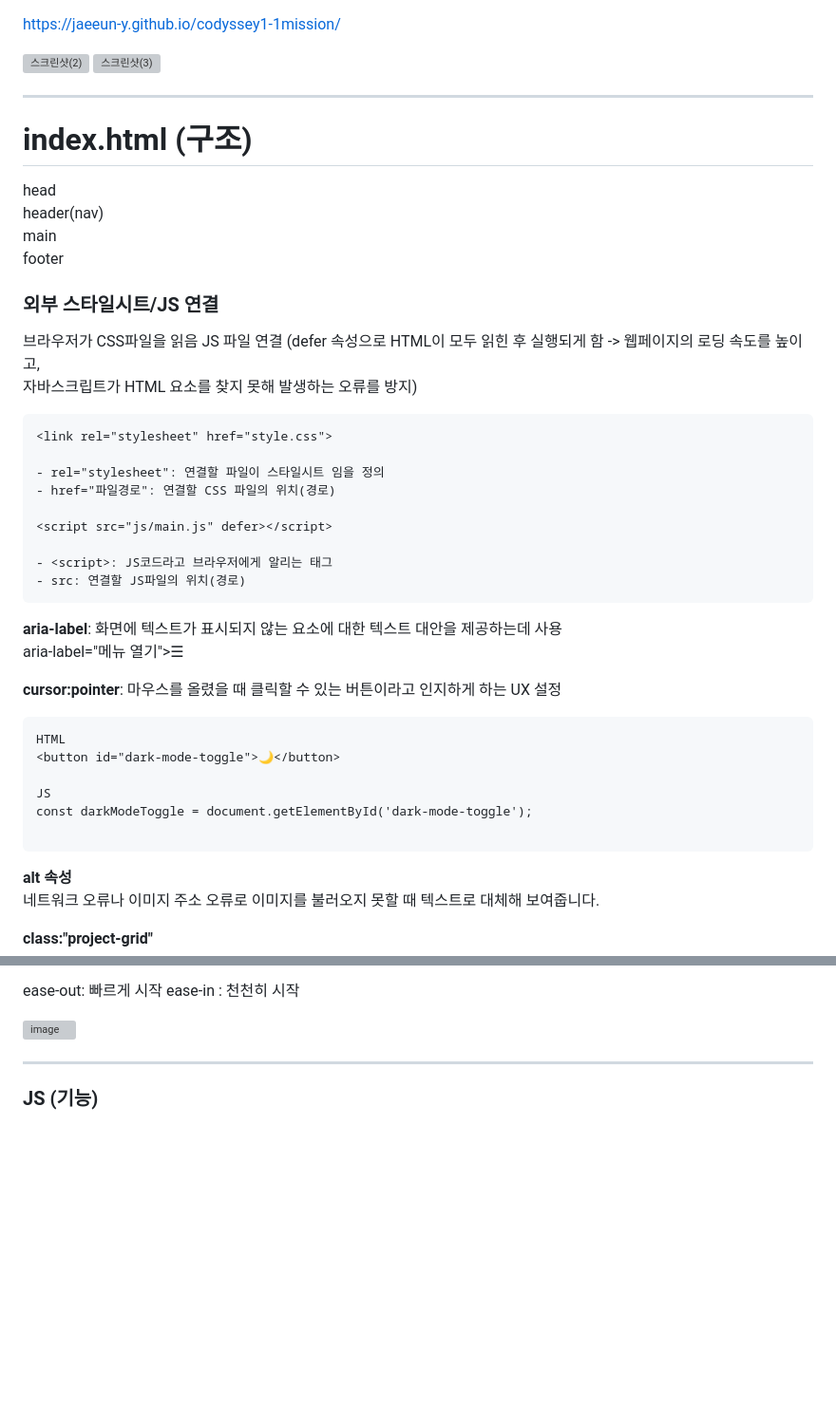
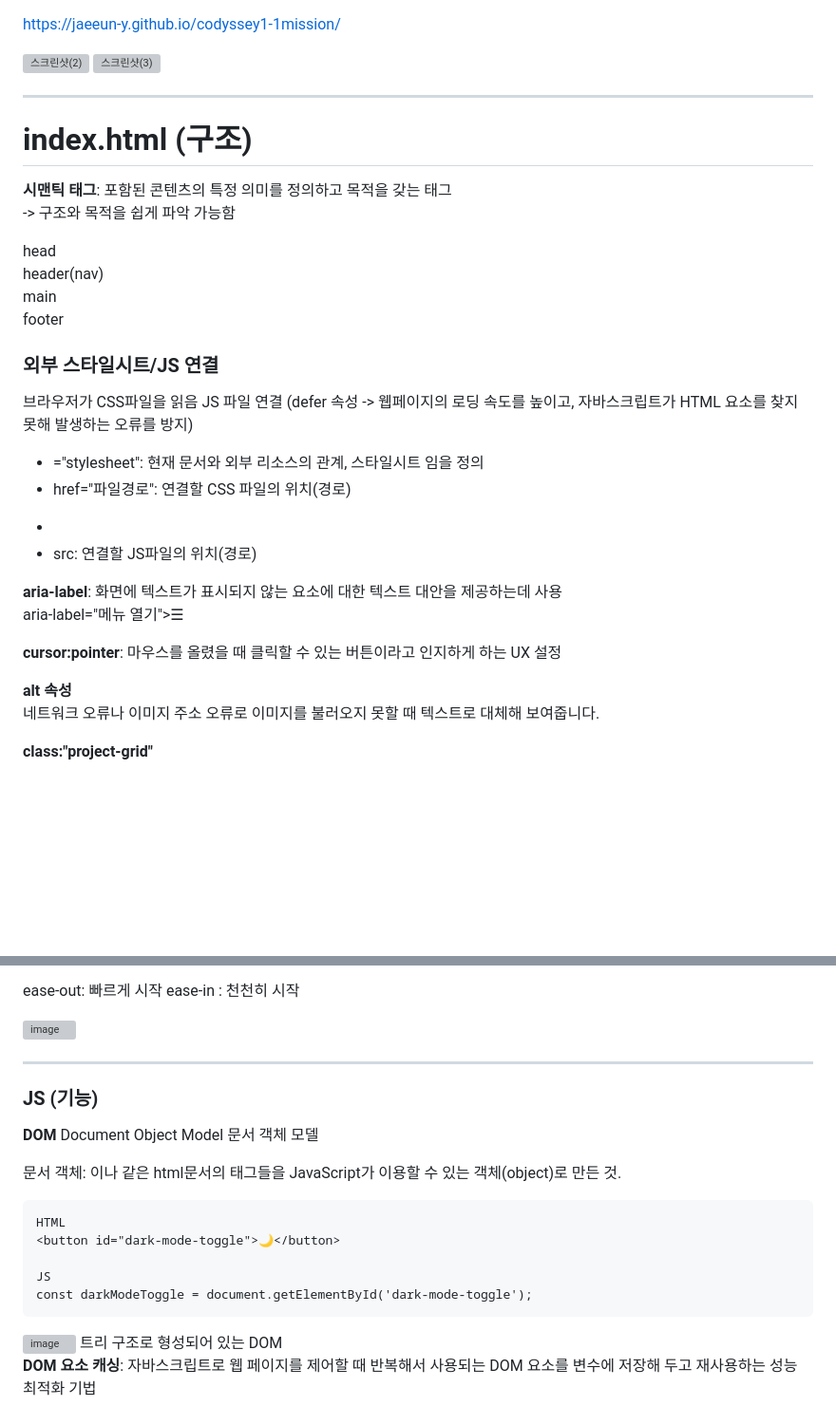
Before and after one commit to jaeeun-y/codyssey1-1mission, a Markdown page: README.md, 2 parts joined by grey strips. Shown at 95% size. Drawn GitHub-style; blank space fills up the shorter version; grey boxes are pictures that could not be loaded.

````diff
--- a/README.md
+++ b/README.md
@@ -9,9 +9,15 @@ https://jaeeun-y.github.io/codyssey1-1mission/
 
 <img width="1926" height="1080" alt="스크린샷(3)" src="https://github.com/user-attachments/assets/f457a15d-1291-4398-b9a9-ed383ccbdb74" />
 
+
+
 ___
 
+
 # index.html (구조)
+
+**시맨틱 태그**: 포함된 콘텐츠의 특정 의미를 정의하고 목적을 갖는 태그
+                -> 구조와 목적을 쉽게 파악 가능함
 
 head
 header(nav)
@@ -20,35 +26,25 @@ footer
 
 
 ### 외부 스타일시트/JS 연결
+
 브라우저가 CSS파일을 읽음
-JS 파일 연결 (defer 속성으로 HTML이 모두 읽힌 후 실행되게 함 -> 웹페이지의 로딩 속도를 높이고,
-자바스크립트가 HTML 요소를 찾지 못해 발생하는 오류를 방지)
+JS 파일 연결 (defer 속성 -> 웹페이지의 로딩 속도를 높이고, 자바스크립트가 HTML 요소를 찾지 못해 발생하는 오류를 방지)
 
-```
-<link rel="stylesheet" href="style.css">
+**<link rel="stylesheet" href="style.css">**
 
-- rel="stylesheet": 연결할 파일이 스타일시트 임을 정의
+- <link rel>="stylesheet": 현재 문서와 외부 리소스의 관계, 스타일시트 임을 정의
 - href="파일경로": 연결할 CSS 파일의 위치(경로)
 
-<script src="js/main.js" defer></script>
+**<script src="js/main.js" defer></script>**
 
 - <script>: JS코드라고 브라우저에게 알리는 태그
 - src: 연결할 JS파일의 위치(경로)
-```
+
 
 **aria-label**: 화면에 텍스트가 표시되지 않는 요소에 대한 텍스트 대안을 제공하는데 사용
 aria-label="메뉴 열기">☰
 
 **cursor:pointer**: 마우스를 올렸을 때 클릭할 수 있는 버튼이라고 인지하게 하는 UX 설정
-
-```
-HTML
-<button id="dark-mode-toggle">🌙</button>
-
-JS
-const darkModeToggle = document.getElementById('dark-mode-toggle');
-
-```
 
 **alt 속성**
 네트워크 오류나 이미지 주소 오류로 이미지를 불러오지 못할 때 텍스트로 대체해 보여줍니다.
@@ -164,3 +160,21 @@ ease-in : 천천히 시작
 ___
 
 ### JS (기능)
+
+
+**DOM** Document Object Model 문서 객체 모델
+
+문서 객체: <html>이나 <body> 같은 html문서의 태그들을 JavaScript가 이용할 수 있는 객체(object)로 만든 것.
+
+```
+HTML
+<button id="dark-mode-toggle">🌙</button>
+
+JS
+const darkModeToggle = document.getElementById('dark-mode-toggle');
+```
+
+<img width="638" height="479" alt="image" src="https://github.com/user-attachments/assets/3968e9fe-8150-4163-93e2-4e48323cd1ae" />
+트리 구조로 형성되어 있는 DOM
+
+**DOM 요소 캐싱**: 자바스크립트로 웹 페이지를 제어할 때 반복해서 사용되는 DOM 요소를 변수에 저장해 두고 재사용하는 성능 최적화 기법
````
